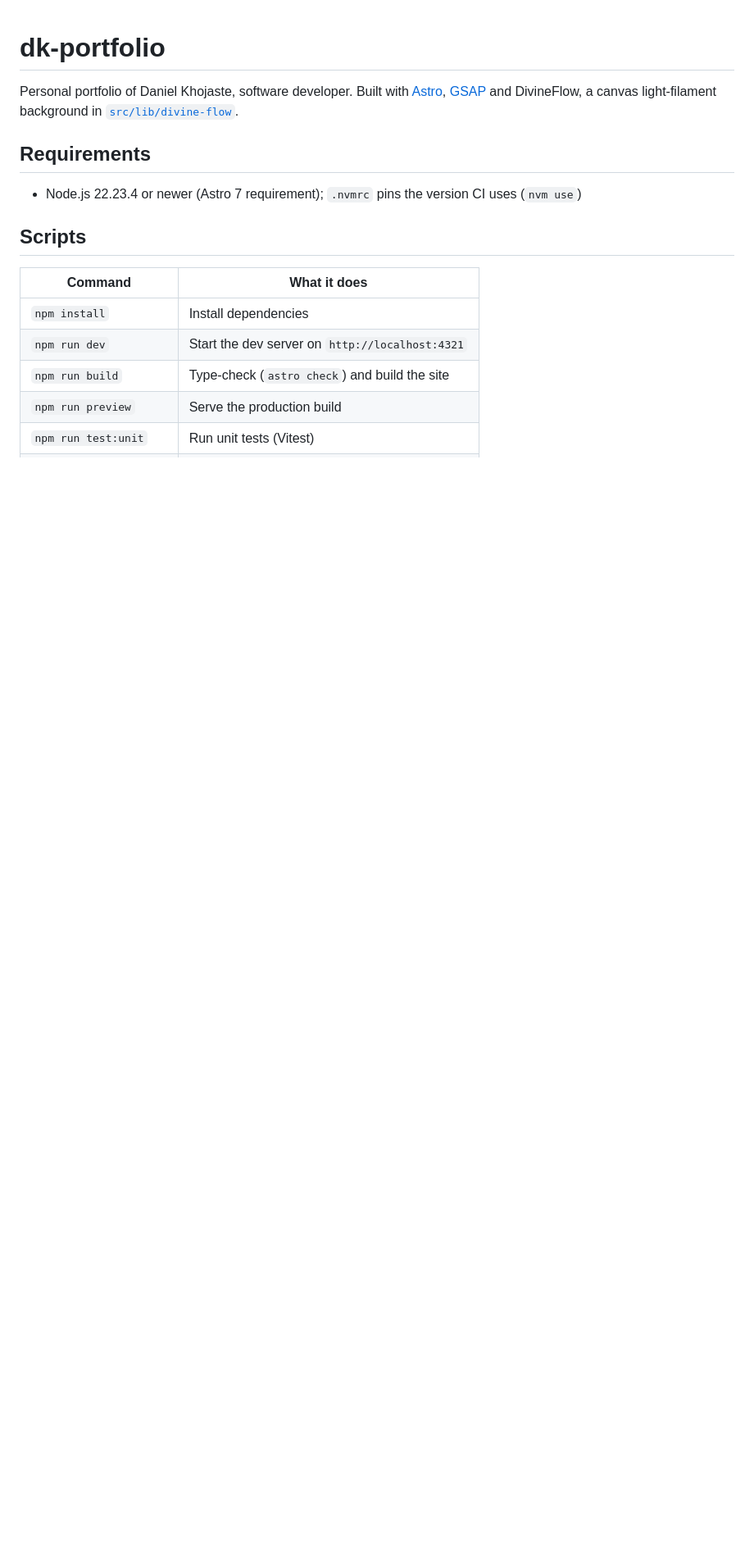
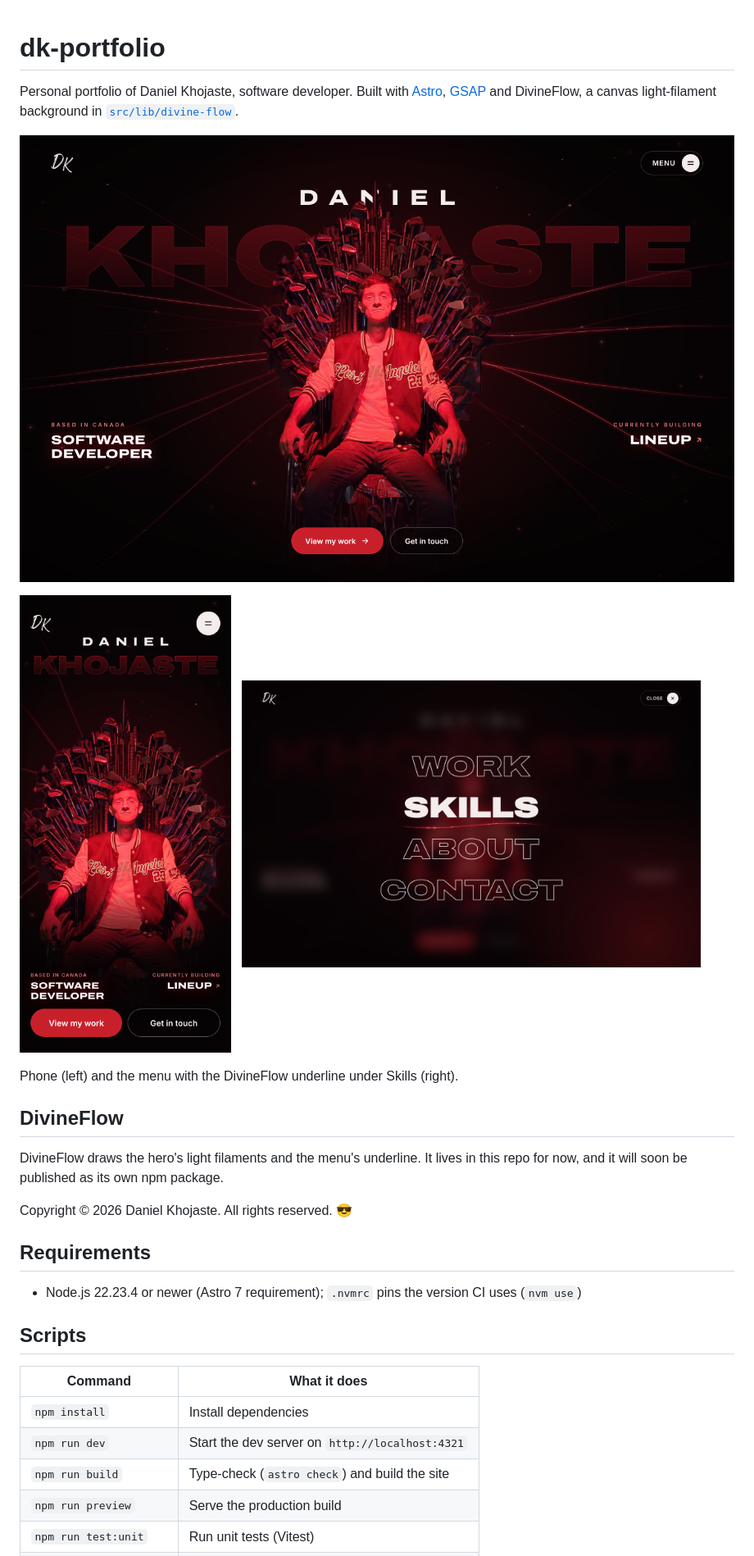
Before and after one commit to DanielKhojaste/dk-portfolio, a Markdown page: README.md, the part around one of its changes. Shown at 82% size. Rendered like a GitHub page; pictures changed too: screenshots/home-desktop.png (added), screenshots/home-mobile.png (added), screenshots/menu-desktop.png (added); blank space fills up the shorter version.

Commit message:
docs: add screenshots and a DivineFlow note to the readme

```diff
--- a/README.md
+++ b/README.md
@@ -3,6 +3,23 @@
 Personal portfolio of Daniel Khojaste, software developer. Built with [Astro](https://astro.build),
 [GSAP](https://gsap.com) and DivineFlow, a canvas light-filament background in
 [`src/lib/divine-flow`](src/lib/divine-flow).
+
+![Home page on desktop: Daniel on a throne of golf clubs, with red DivineFlow light filaments behind](screenshots/home-desktop.png)
+
+<p>
+  <img src="screenshots/home-mobile.png" width="260" alt="Home page on a phone" />
+  &nbsp;
+  <img src="screenshots/menu-desktop.png" width="560" alt="Menu on desktop, with the DivineFlow underline under Skills" />
+</p>
+
+Phone (left) and the menu with the DivineFlow underline under Skills (right).
+
+## DivineFlow
+
+DivineFlow draws the hero's light filaments and the menu's underline. It lives in this repo for now, and
+it will soon be published as its own npm package.
+
+Copyright © 2026 Daniel Khojaste. All rights reserved. 😎
 
 ## Requirements
 
```
Also changed, not shown: other parts of README.md (+1 -0 lines), CHANGELOG.md (+9 -0 lines).
